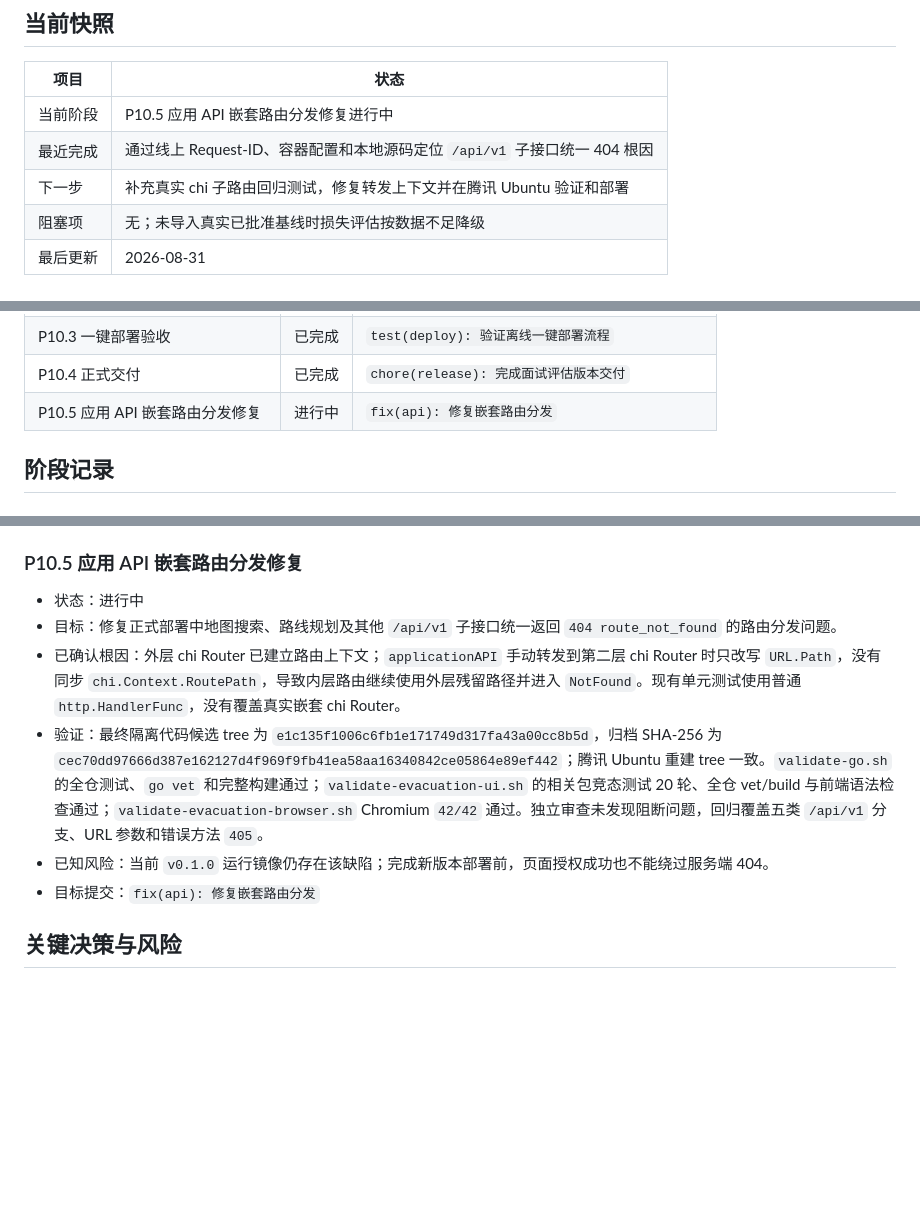
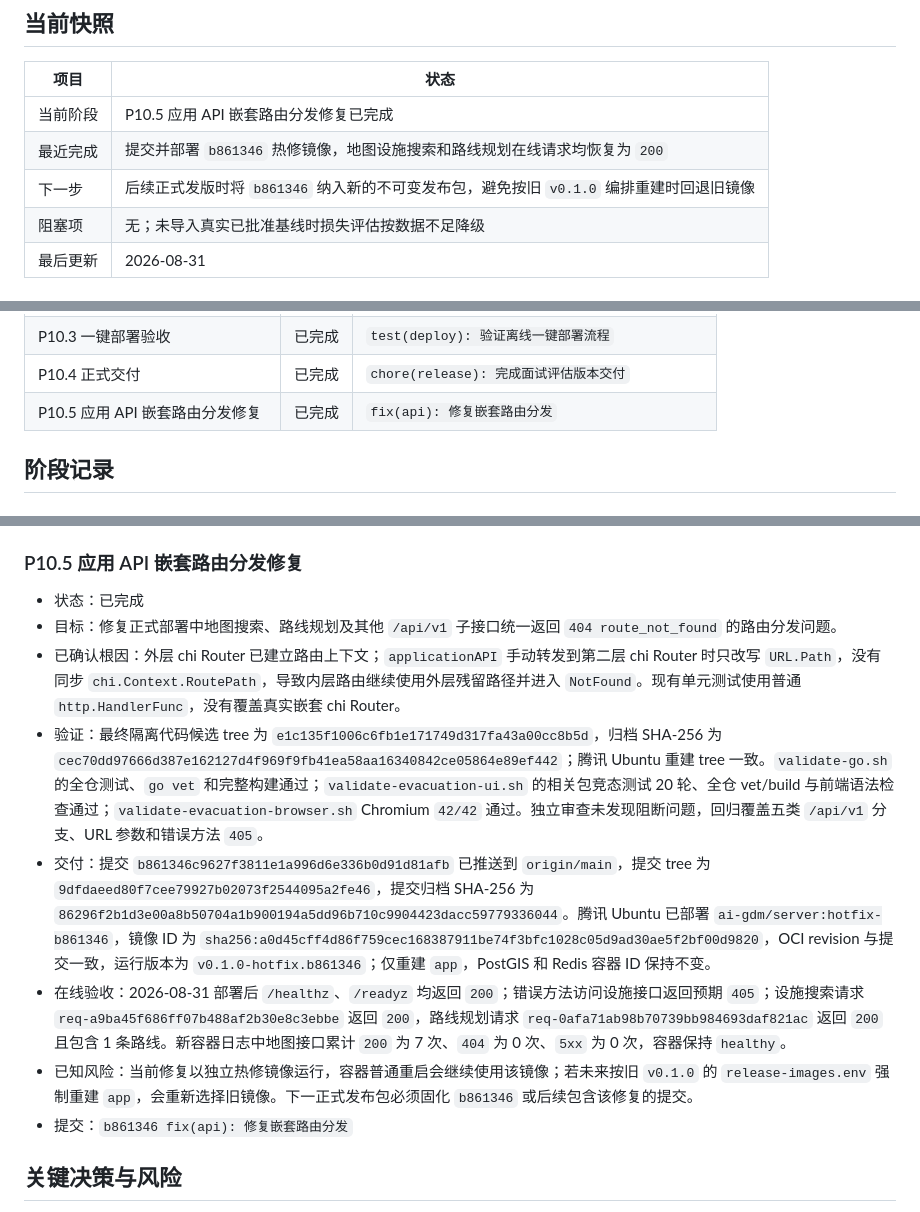
Before and after one commit to Requim/AI-GDM, a Markdown page: PROGRESS.md, 3 parts joined by grey strips. Rendered like a GitHub page; blank space fills up the shorter version.

Commit message:
docs(progress): 记录路由热修验收

```diff
--- a/PROGRESS.md
+++ b/PROGRESS.md
@@ -18,9 +18,9 @@
 
 | 项目 | 状态 |
 | --- | --- |
-| 当前阶段 | P10.5 应用 API 嵌套路由分发修复进行中 |
-| 最近完成 | 通过线上 Request-ID、容器配置和本地源码定位 `/api/v1` 子接口统一 404 根因 |
-| 下一步 | 补充真实 chi 子路由回归测试，修复转发上下文并在腾讯 Ubuntu 验证和部署 |
+| 当前阶段 | P10.5 应用 API 嵌套路由分发修复已完成 |
+| 最近完成 | 提交并部署 `b861346` 热修镜像，地图设施搜索和路线规划在线请求均恢复为 `200` |
+| 下一步 | 后续正式发版时将 `b861346` 纳入新的不可变发布包，避免按旧 `v0.1.0` 编排重建时回退旧镜像 |
 | 阻塞项 | 无；未导入真实已批准基线时损失评估按数据不足降级 |
 | 最后更新 | 2026-08-31 |
 
@@ -71,7 +71,7 @@
 | P10.2 二进制与原始镜像 | 已完成 | `build(package): 建立二进制与离线镜像打包流程` |
 | P10.3 一键部署验收 | 已完成 | `test(deploy): 验证离线一键部署流程` |
 | P10.4 正式交付 | 已完成 | `chore(release): 完成面试评估版本交付` |
-| P10.5 应用 API 嵌套路由分发修复 | 进行中 | `fix(api): 修复嵌套路由分发` |
+| P10.5 应用 API 嵌套路由分发修复 | 已完成 | `fix(api): 修复嵌套路由分发` |
 
 ## 阶段记录
 
@@ -505,12 +505,14 @@
 
 ### P10.5 应用 API 嵌套路由分发修复
 
-- 状态：进行中
+- 状态：已完成
 - 目标：修复正式部署中地图搜索、路线规划及其他 `/api/v1` 子接口统一返回 `404 route_not_found` 的路由分发问题。
 - 已确认根因：外层 chi Router 已建立路由上下文；`applicationAPI` 手动转发到第二层 chi Router 时只改写 `URL.Path`，没有同步 `chi.Context.RoutePath`，导致内层路由继续使用外层残留路径并进入 `NotFound`。现有单元测试使用普通 `http.HandlerFunc`，没有覆盖真实嵌套 chi Router。
 - 验证：最终隔离代码候选 tree 为 `e1c135f1006c6fb1e171749d317fa43a00cc8b5d`，归档 SHA-256 为 `cec70dd97666d387e162127d4f969f9fb41ea58aa16340842ce05864e89ef442`；腾讯 Ubuntu 重建 tree 一致。`validate-go.sh` 的全仓测试、`go vet` 和完整构建通过；`validate-evacuation-ui.sh` 的相关包竞态测试 20 轮、全仓 vet/build 与前端语法检查通过；`validate-evacuation-browser.sh` Chromium `42/42` 通过。独立审查未发现阻断问题，回归覆盖五类 `/api/v1` 分支、URL 参数和错误方法 `405`。
-- 已知风险：当前 `v0.1.0` 运行镜像仍存在该缺陷；完成新版本部署前，页面授权成功也不能绕过服务端 404。
-- 目标提交：`fix(api): 修复嵌套路由分发`
+- 交付：提交 `b861346c9627f3811e1a996d6e336b0d91d81afb` 已推送到 `origin/main`，提交 tree 为 `9dfdaeed80f7cee79927b02073f2544095a2fe46`，提交归档 SHA-256 为 `86296f2b1d3e00a8b50704a1b900194a5dd96b710c9904423dacc59779336044`。腾讯 Ubuntu 已部署 `ai-gdm/server:hotfix-b861346`，镜像 ID 为 `sha256:a0d45cff4d86f759cec168387911be74f3bfc1028c05d9ad30ae5f2bf00d9820`，OCI revision 与提交一致，运行版本为 `v0.1.0-hotfix.b861346`；仅重建 `app`，PostGIS 和 Redis 容器 ID 保持不变。
+- 在线验收：2026-08-31 部署后 `/healthz`、`/readyz` 均返回 `200`；错误方法访问设施接口返回预期 `405`；设施搜索请求 `req-a9ba45f686ff07b488af2b30e8c3ebbe` 返回 `200`，路线规划请求 `req-0afa71ab98b70739bb984693daf821ac` 返回 `200` 且包含 1 条路线。新容器日志中地图接口累计 `200` 为 7 次、`404` 为 0 次、`5xx` 为 0 次，容器保持 `healthy`。
+- 已知风险：当前修复以独立热修镜像运行，容器普通重启会继续使用该镜像；若未来按旧 `v0.1.0` 的 `release-images.env` 强制重建 `app`，会重新选择旧镜像。下一正式发布包必须固化 `b861346` 或后续包含该修复的提交。
+- 提交：`b861346 fix(api): 修复嵌套路由分发`
 
 ## 关键决策与风险
 
```
